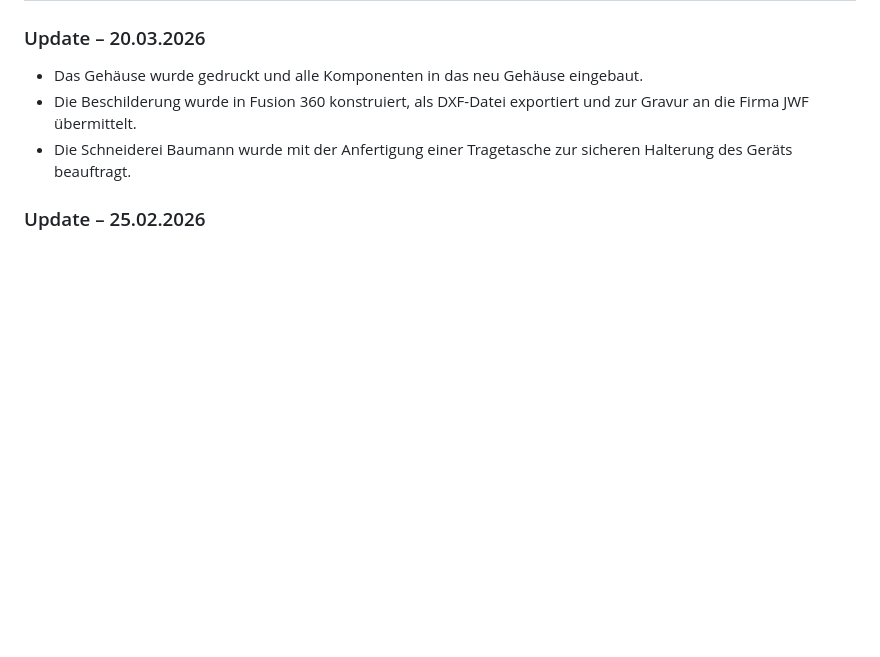
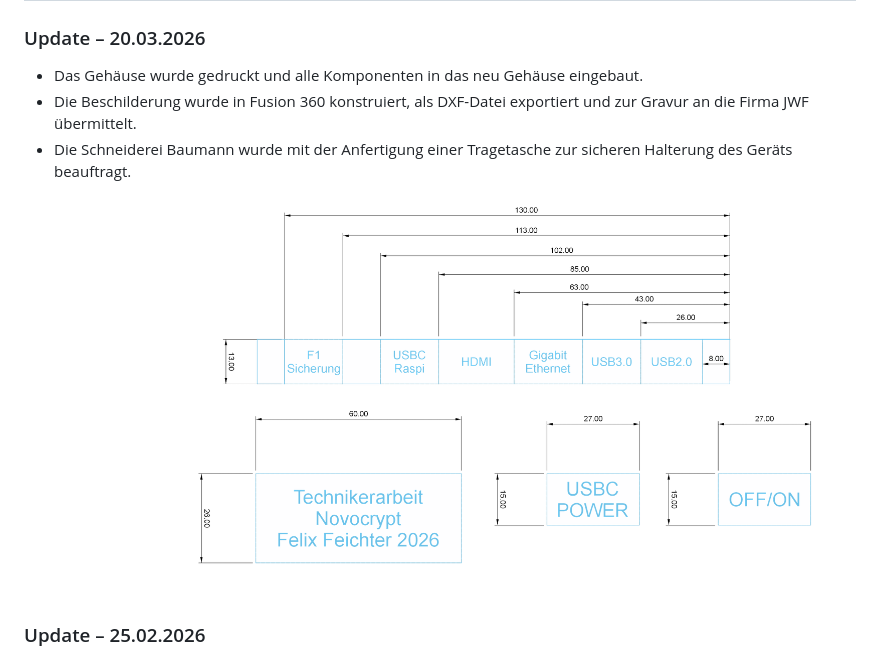
Before and after one commit to Felix-tar/Novocrypt_TAR_E2026-31, a Markdown page: README.md, the part around the change. Drawn GitHub-style; blank space fills up the shorter version.

```diff
--- a/README.md
+++ b/README.md
@@ -25,6 +25,7 @@ Abnahme der Technikerarbeit im Betrieb geplant am **08.04.**
 - Das Gehäuse wurde gedruckt und alle Komponenten in das neu Gehäuse eingebaut.
 - Die Beschilderung wurde in Fusion 360 konstruiert, als DXF-Datei exportiert und zur Gravur an die Firma JWF übermittelt.
 - Die Schneiderei Baumann wurde mit der Anfertigung einer Tragetasche zur sicheren Halterung des Geräts beauftragt.
+![schilder_zeichnung](gifs/tar_schilder_2.png)
 
 ### Update – 25.02.2026
 - Abschluss der 3D-Modellierung des Gehäuses
```
